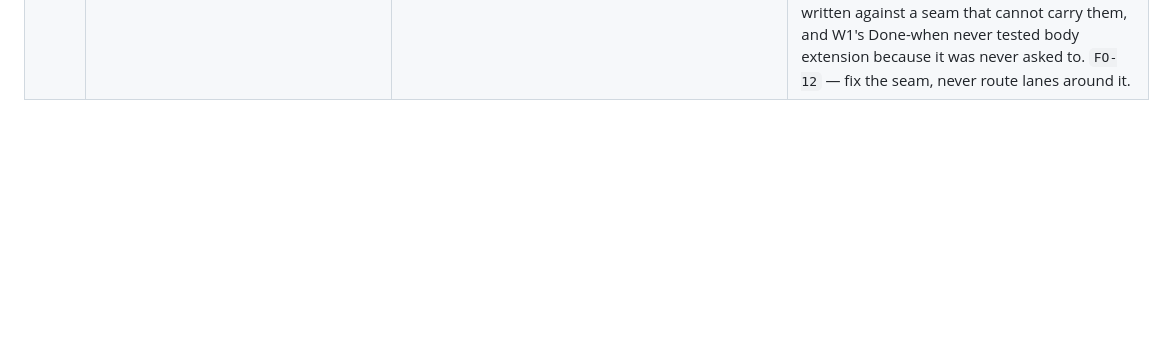
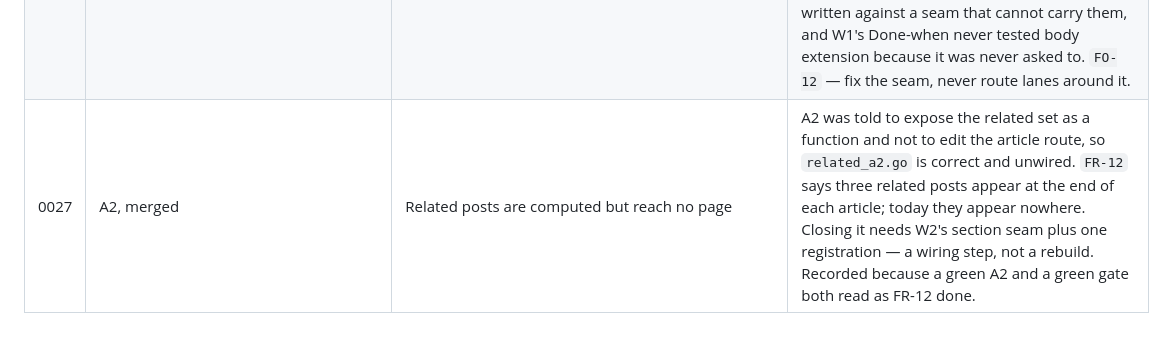
Before and after one commit to dw3105/siduri-web, a Markdown page: docs/FINDINGS.md, the part around the change. GitHub-like rendering; blank space fills up the shorter version.

```diff
--- a/docs/FINDINGS.md
+++ b/docs/FINDINGS.md
@@ -31,3 +31,4 @@ when it breaks.
 | 0024 | `tools/lane_overlap.py` | It could not tell "I own X" from "I must not touch X" | Run over the eight real lane tasks it reported all eight claiming `routes.go`, `go.mod`, `go.sum` and `Makefile` — when all eight had been explicitly told to keep away from them. A task names what it must not touch **deliberately**, per `CX-08`. Ownership is a section, so the check now reads that section. Caught before any worktree was cut, which is the one thing the check exists for. |
 | 0025 | This session | A selftest replacement targeted an f-string and silently did not apply | The two new cases were never added and `--selftest` reported 10 where it should have reported 12. The scoping fix was real and its tests were absent, which is the pattern this repo keeps catching in other people's work. Noticed only because the case count did not move. |
 | 0026 | `internal/site/route_articles.go:13`, the seam after W1 | No body-extension seam — `articlePage(...)` is hardcoded and a second route collides on `journal/<slug>/index.html` | Three of eight lanes blocked on it. A1 (highlighting, table of contents), A2 (related posts) and A7 (comment threads) all need to reach the article page body; `RegisterHead` reaches only `<head>`, and `RouteSet.Register` correctly panics on the duplicate output a second article route would produce. Two lanes stopped and made no commit, as their tasks instructed, which is the tasks working. **The defect is the task author's**: three tasks written against a seam that cannot carry them, and W1's Done-when never tested body extension because it was never asked to. `FO-12` — fix the seam, never route lanes around it. |
+| 0027 | A2, merged | Related posts are computed but reach no page | A2 was told to expose the related set as a function and not to edit the article route, so `related_a2.go` is correct and unwired. `FR-12` says three related posts appear at the end of each article; today they appear nowhere. Closing it needs W2's section seam plus one registration — a wiring step, not a rebuild. Recorded because a green A2 and a green gate both read as FR-12 done. |
```
Also changed, not shown: docs/DECISIONS.md (+4 -0 lines).
